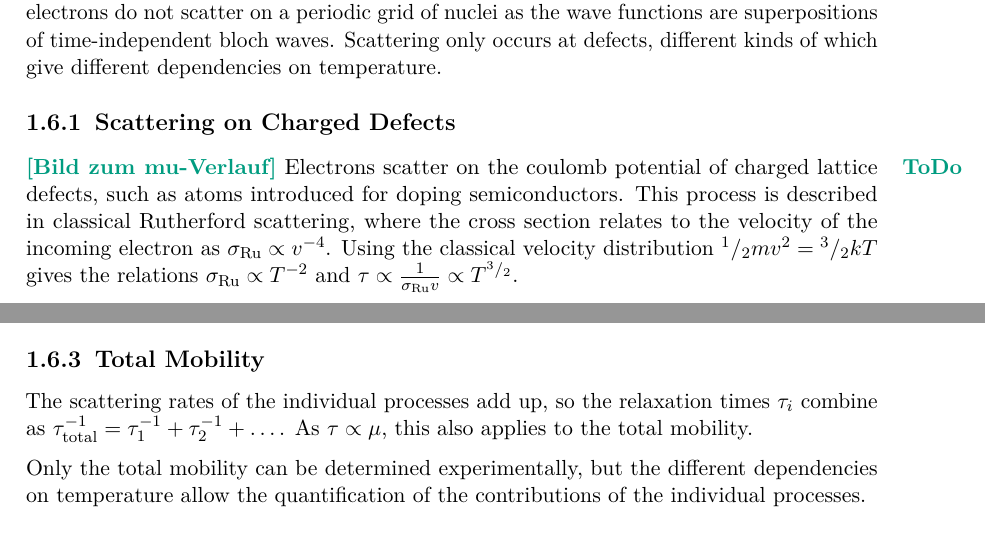
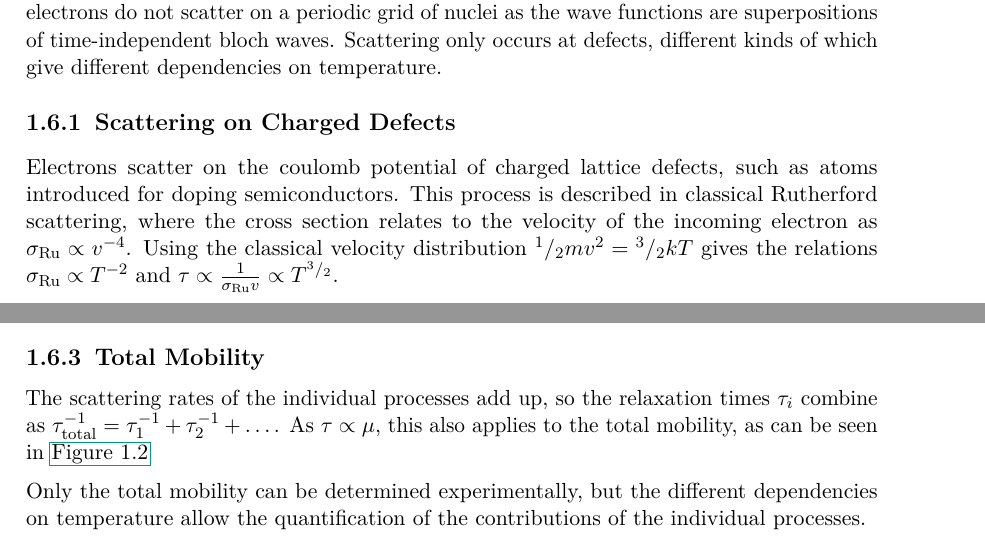
Before and after one commit to martin2250/P4-Physikalisches-Fortgeschrittenenpraktikum, a LaTeX document (03-Hall-Effect/03-Hall-Effect.tex, which reads 03-Hall-Effect/chap/00-intro.tex): two parts of pages 5 and 6 of 16 before the commit and two parts of pages 5 and 6 of 17 after it, joined at a grey line, cut so that both start at the same text. Compiled offline with pdfLaTeX; a LaTeX package or settings file that is missing is left out.

Commit message:
03 - add theoretical mobility plot

```diff
--- a/03-Hall-Effect/chap/00-intro.tex
+++ b/03-Hall-Effect/chap/00-intro.tex
@@ -133,7 +137,9 @@ Using the definition of the conductance $j = \sigma E$ yields
+	\label{fig:mu}
+\end{figure}
 Expanding on the drude model of electrical conductivity, it has been discovered that electrons do not scatter on a periodic grid of nuclei as the wave functions are superpositions of time-independent bloch waves.
 Scattering only occurs at defects, different kinds of which give different dependencies on temperature.
 
-\subsection{Scattering on Charged Defects}\todo{Bild zum mu-Verlauf}
+\subsection{Scattering on Charged Defects}
 Electrons scatter on the coulomb potential of charged lattice defects, such as atoms introduced for doping semiconductors.
 This process is described in classical Rutherford scattering, where the cross section relates to the velocity of the incoming electron as $\sigma_\text{Ru} \propto v^{-4}$.
 Using the classical velocity distribution $^1/_2 m v^2 = {^3}/_2 k T$ gives the relations $\sigma_\text{Ru} \propto T^{-2}$ and $\tau \propto \frac{1}{\sigma_\text{Ru} v} \propto T^{{^3}/_2}$.
@@ -150,7 +156,7 @@ It holds $\tau \propto \e^\frac{\hbar \omega}{k T} - 1$, where $\omega$ denotes
 
 \subsection{Total Mobility}
 The scattering rates of the individual processes add up, so the relaxation times $\tau_i$ combine as $\tau_\text{total}^{-1} = \tau_1^{-1} + \tau_2^{-1} + \dots$.
-As $\tau \propto \mu$, this also applies to the total mobility.
+As $\tau \propto \mu$, this also applies to the total mobility, as can be seen in \autoref{fig:mu}
 
 Only the total mobility can be determined experimentally, but the different dependencies on temperature allow the quantification of the contributions of the individual processes.
 
```
Also changed, not shown: 03-Hall-Effect/img/muverlauf.svg (added), 03-Hall-Effect/chap/00-intro.tex (4 more changed lines).
